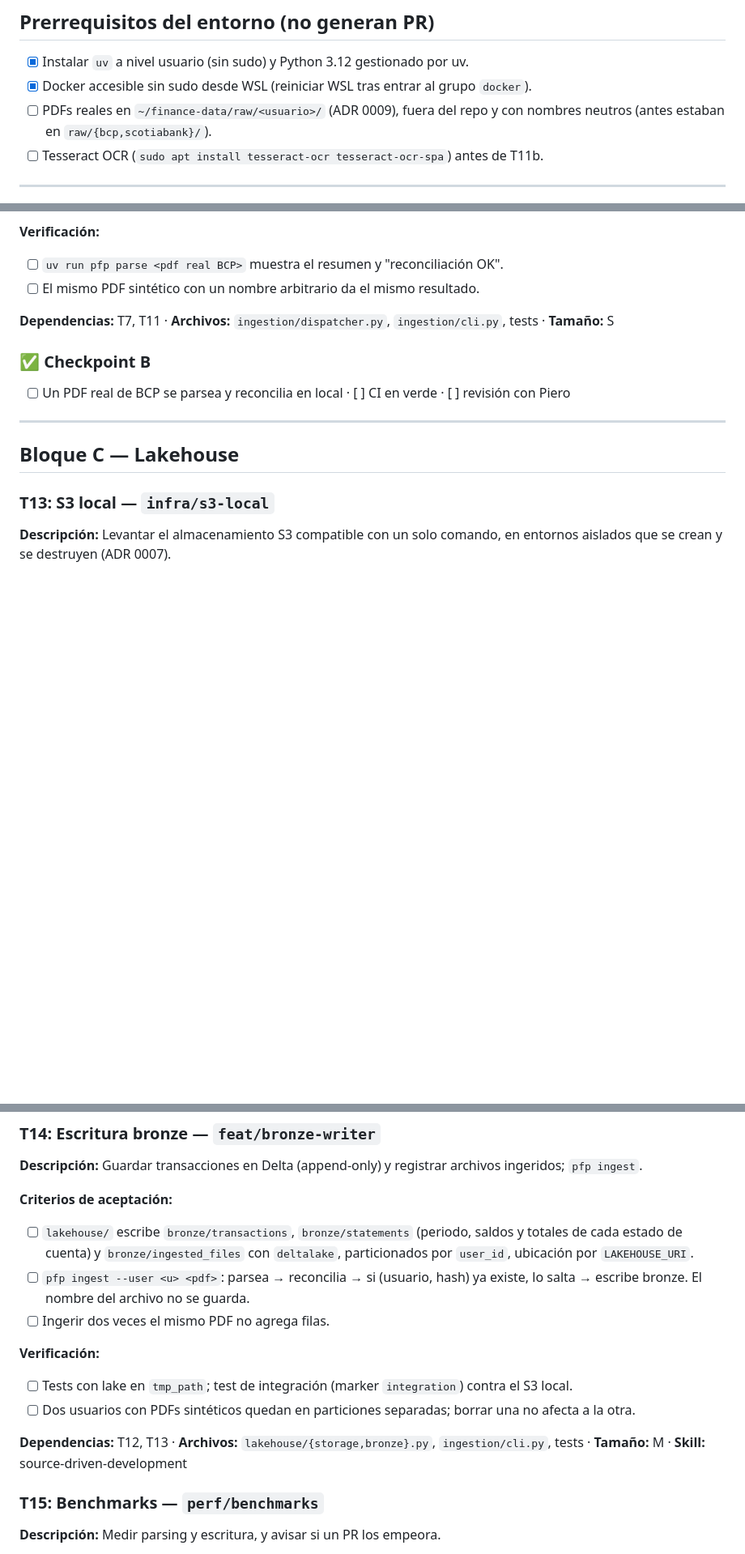
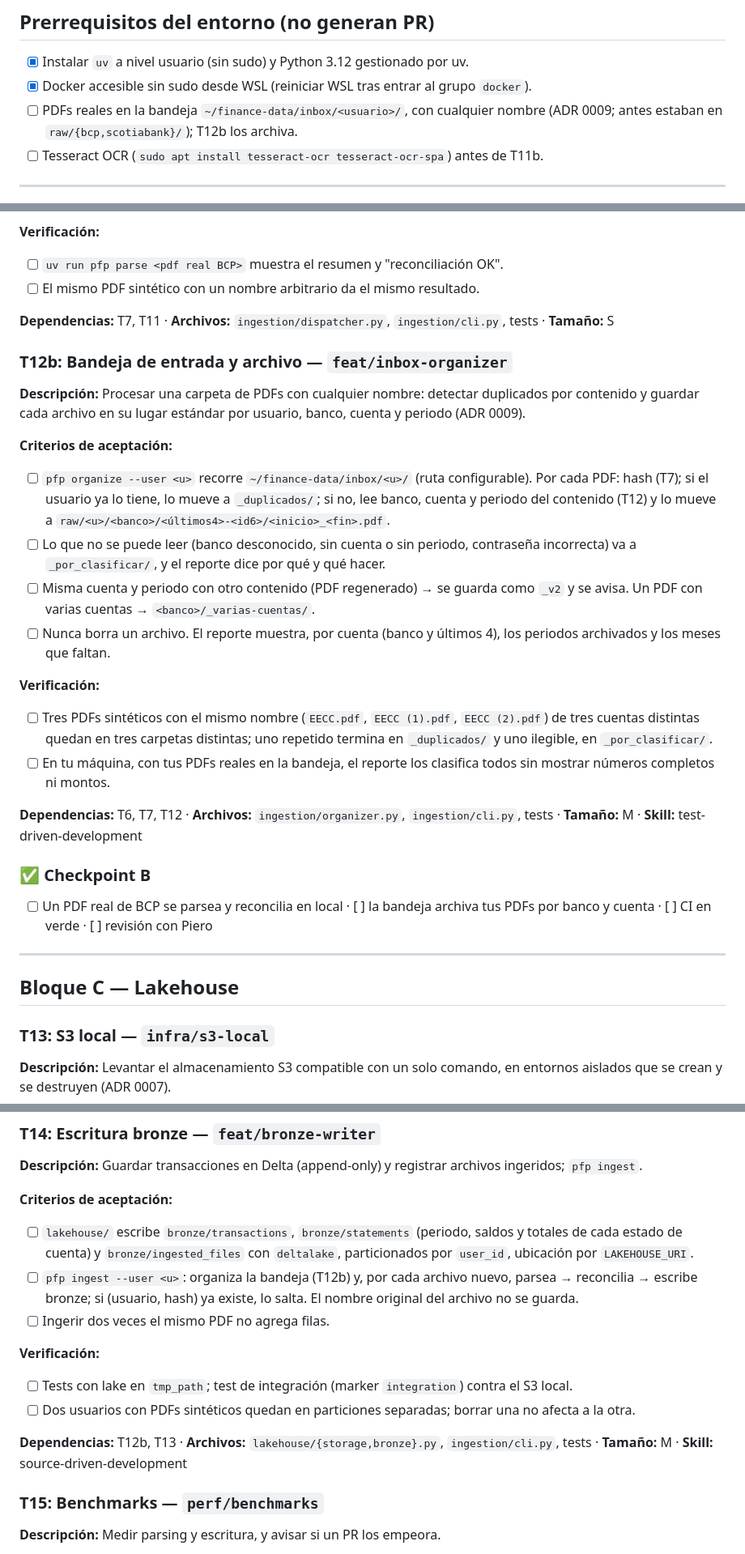
Before and after one commit to PieroRios2000/personal-finance-platform, a Markdown page: tasks/todo.md, 3 parts joined by grey strips. Shown at 81% size. Drawn GitHub-style; blank space fills up the shorter version.

```diff
--- a/tasks/todo.md
+++ b/tasks/todo.md
@@ -7,7 +7,7 @@
 
 - [x] Instalar `uv` a nivel usuario (sin sudo) y Python 3.12 gestionado por uv.
 - [x] Docker accesible sin sudo desde WSL (reiniciar WSL tras entrar al grupo `docker`).
-- [ ] PDFs reales en `~/finance-data/raw/<usuario>/` (ADR 0009), fuera del repo y con nombres neutros (antes estaban en `raw/{bcp,scotiabank}/`).
+- [ ] PDFs reales en la bandeja `~/finance-data/inbox/<usuario>/`, con cualquier nombre (ADR 0009; antes estaban en `raw/{bcp,scotiabank}/`); T12b los archiva.
 - [ ] Tesseract OCR (`sudo apt install tesseract-ocr tesseract-ocr-spa`) antes de T11b.
 
 ---
@@ -222,8 +222,24 @@
 
 **Dependencias:** T7, T11 · **Archivos:** `ingestion/dispatcher.py`, `ingestion/cli.py`, tests · **Tamaño:** S
 
+### T12b: Bandeja de entrada y archivo — `feat/inbox-organizer`
+
+**Descripción:** Procesar una carpeta de PDFs con cualquier nombre: detectar duplicados por contenido y guardar cada archivo en su lugar estándar por usuario, banco, cuenta y periodo (ADR 0009).
+
+**Criterios de aceptación:**
+- [ ] `pfp organize --user <u>` recorre `~/finance-data/inbox/<u>/` (ruta configurable). Por cada PDF: hash (T7); si el usuario ya lo tiene, lo mueve a `_duplicados/`; si no, lee banco, cuenta y periodo del contenido (T12) y lo mueve a `raw/<u>/<banco>/<últimos4>-<id6>/<inicio>_<fin>.pdf`.
+- [ ] Lo que no se puede leer (banco desconocido, sin cuenta o sin periodo, contraseña incorrecta) va a `_por_clasificar/`, y el reporte dice por qué y qué hacer.
+- [ ] Misma cuenta y periodo con otro contenido (PDF regenerado) → se guarda como `_v2` y se avisa. Un PDF con varias cuentas → `<banco>/_varias-cuentas/`.
+- [ ] Nunca borra un archivo. El reporte muestra, por cuenta (banco y últimos 4), los periodos archivados y los meses que faltan.
+
+**Verificación:**
+- [ ] Tres PDFs sintéticos con el mismo nombre (`EECC.pdf`, `EECC (1).pdf`, `EECC (2).pdf`) de tres cuentas distintas quedan en tres carpetas distintas; uno repetido termina en `_duplicados/` y uno ilegible, en `_por_clasificar/`.
+- [ ] En tu máquina, con tus PDFs reales en la bandeja, el reporte los clasifica todos sin mostrar números completos ni montos.
+
+**Dependencias:** T6, T7, T12 · **Archivos:** `ingestion/organizer.py`, `ingestion/cli.py`, tests · **Tamaño:** M · **Skill:** test-driven-development
+
 ### ✅ Checkpoint B
-- [ ] Un PDF real de BCP se parsea y reconcilia en local · [ ] CI en verde · [ ] revisión con Piero
+- [ ] Un PDF real de BCP se parsea y reconcilia en local · [ ] la bandeja archiva tus PDFs por banco y cuenta · [ ] CI en verde · [ ] revisión con Piero
 
 ---
 
@@ -251,14 +267,14 @@
 
 **Criterios de aceptación:**
 - [ ] `lakehouse/` escribe `bronze/transactions`, `bronze/statements` (periodo, saldos y totales de cada estado de cuenta) y `bronze/ingested_files` con `deltalake`, particionados por `user_id`, ubicación por `LAKEHOUSE_URI`.
-- [ ] `pfp ingest --user <u> <pdf>`: parsea → reconcilia → si (usuario, hash) ya existe, lo salta → escribe bronze. El nombre del archivo no se guarda.
+- [ ] `pfp ingest --user <u>`: organiza la bandeja (T12b) y, por cada archivo nuevo, parsea → reconcilia → escribe bronze; si (usuario, hash) ya existe, lo salta. El nombre original del archivo no se guarda.
 - [ ] Ingerir dos veces el mismo PDF no agrega filas.
 
 **Verificación:**
 - [ ] Tests con lake en `tmp_path`; test de integración (marker `integration`) contra el S3 local.
 - [ ] Dos usuarios con PDFs sintéticos quedan en particiones separadas; borrar una no afecta a la otra.
 
-**Dependencias:** T12, T13 · **Archivos:** `lakehouse/{storage,bronze}.py`, `ingestion/cli.py`, tests · **Tamaño:** M · **Skill:** source-driven-development
+**Dependencias:** T12b, T13 · **Archivos:** `lakehouse/{storage,bronze}.py`, `ingestion/cli.py`, tests · **Tamaño:** M · **Skill:** source-driven-development
 
 ### T15: Benchmarks — `perf/benchmarks`
 
```
Also changed, not shown: other parts of tasks/todo.md (+1 -1 lines), tasks/plan.md (+17 -6 lines).
